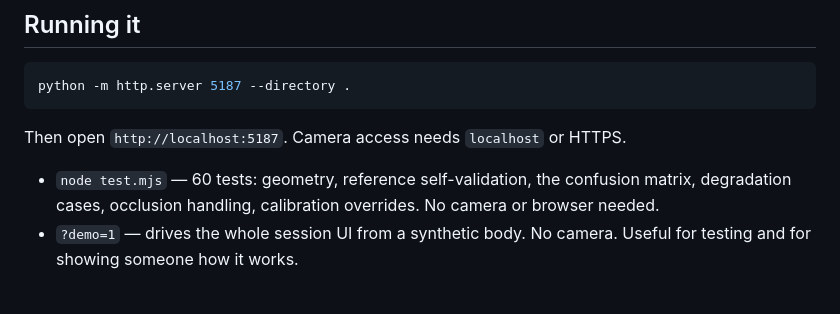
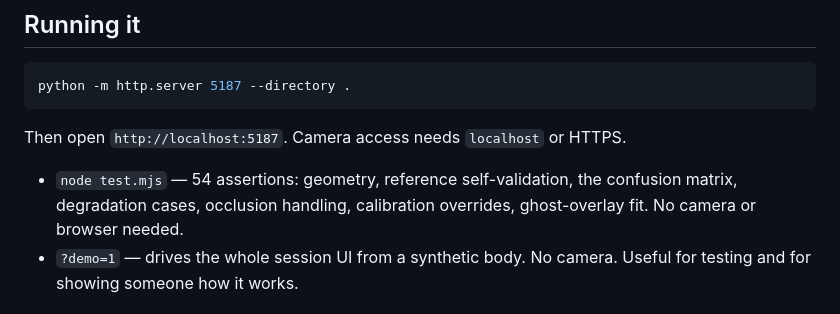
Before and after one commit to Atlspartan33/form-yoga, a Markdown page: README.md, the part around the change. GitHub-like rendering.

Commit message:
README: correct the test count (54 assertions, not 60)
Co-Authored-By: Claude Opus 5 <noreply@anthropic.com>

```diff
--- a/README.md
+++ b/README.md
@@ -65,8 +65,9 @@ python -m http.server 5187 --directory .
 
 Then open `http://localhost:5187`. Camera access needs `localhost` or HTTPS.
 
-- `node test.mjs` — 60 tests: geometry, reference self-validation, the confusion matrix,
-  degradation cases, occlusion handling, calibration overrides. No camera or browser needed.
+- `node test.mjs` — 54 assertions: geometry, reference self-validation, the confusion matrix,
+  degradation cases, occlusion handling, calibration overrides, ghost-overlay fit. No camera
+  or browser needed.
 - `?demo=1` — drives the whole session UI from a synthetic body. No camera. Useful for testing
   and for showing someone how it works.
 
```
